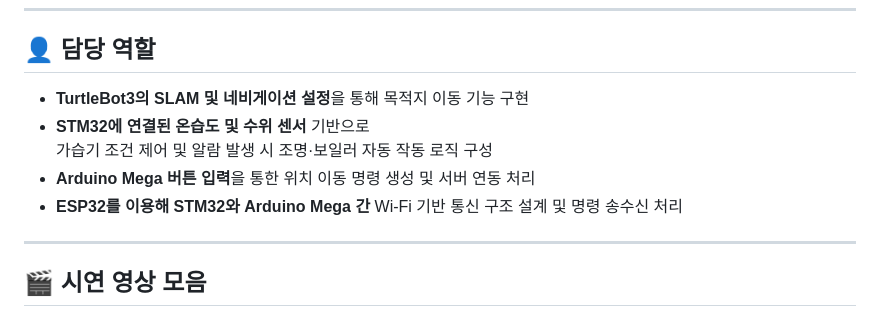
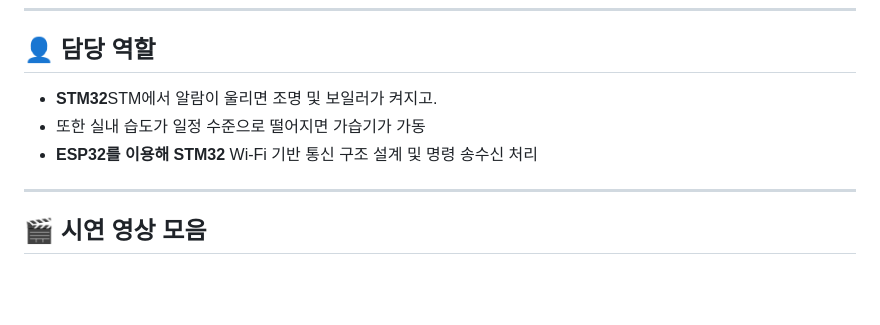
Before and after one commit to kimbseong0814/-Intel-6--MOMS-cookie, a Markdown page: README.md, the part around the change. GitHub-like rendering; blank space fills up the shorter version.

```diff
--- a/README.md
+++ b/README.md
@@ -51,11 +51,9 @@ MOMS Cookie (Management Of Morning – Secretary : Cookie)는 바쁜 아침을
 
 ## 👤 담당 역할
 
-- **TurtleBot3의 SLAM 및 네비게이션 설정**을 통해 목적지 이동 기능 구현
-- **STM32에 연결된 온습도 및 수위 센서** 기반으로
-  가습기 조건 제어 및 알람 발생 시 조명·보일러 자동 작동 로직 구성
-- **Arduino Mega 버튼 입력**을 통한 위치 이동 명령 생성 및 서버 연동 처리
-- **ESP32를 이용해 STM32와 Arduino Mega 간** Wi-Fi 기반 통신 구조 설계 및 명령 송수신 처리
+- **STM32**STM에서 알람이 울리면 조명 및 보일러가 켜지고.
+- 또한 실내 습도가 일정 수준으로 떨어지면 가습기가  가동
+- **ESP32를 이용해 STM32** Wi-Fi 기반 통신 구조 설계 및 명령 송수신 처리
 
 ---
 
```
